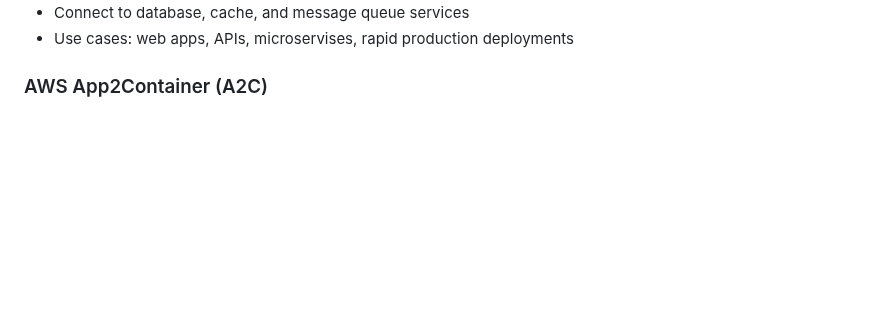
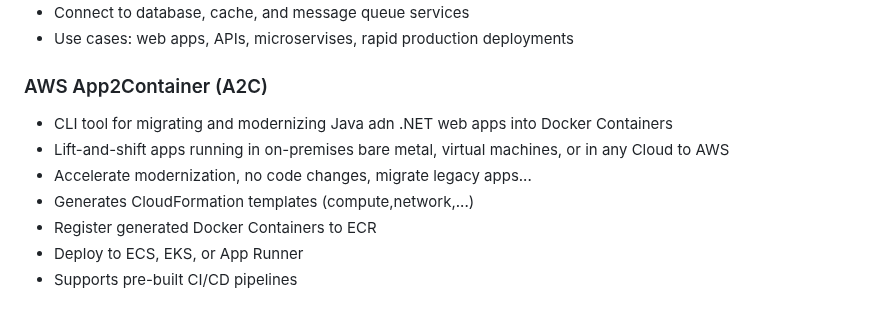
Before and after one commit to andymac-ai/aws-saa-c03, a Markdown page: README.md, the part around the change. Drawn GitHub-style; blank space fills up the shorter version.

Commit message:
add app2container

```diff
--- a/README.md
+++ b/README.md
@@ -2283,3 +2283,13 @@ Support for:
 </ul>
 
 ### AWS App2Container (A2C)
+
+<ul>
+  <li>CLI tool for migrating and modernizing Java adn .NET web apps into Docker Containers</li>
+  <li>Lift-and-shift apps running in on-premises bare metal, virtual machines, or in any Cloud to AWS</li>
+  <li>Accelerate modernization, no code changes, migrate legacy apps...</li>
+  <li>Generates CloudFormation templates (compute,network,...)</li>
+  <li>Register generated Docker Containers to ECR</li>
+  <li>Deploy to ECS, EKS, or App Runner</li>
+  <li>Supports pre-built CI/CD pipelines</li>
+</ul>
```
